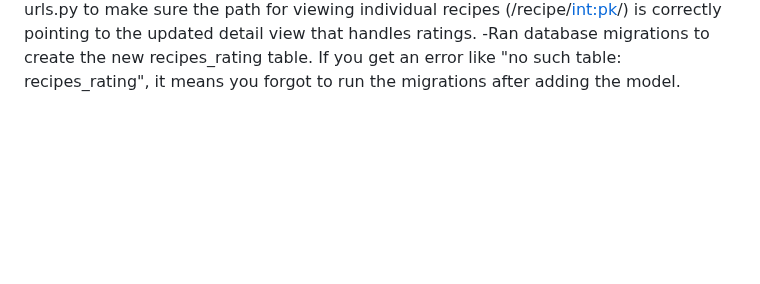
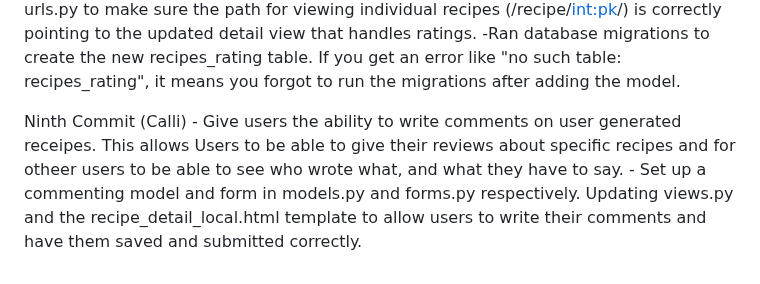
Before and after one commit to Calbest12/CIS298_FinalProject, a Markdown page: README.md, the part around the change. Rendered like a GitHub page; blank space fills up the shorter version.

```diff
--- a/README.md
+++ b/README.md
@@ -44,3 +44,6 @@ Eighth Commit (Khalil) – Added working recipe rating system (1-5 stars)
                          - After you add a recipe, you can go to its detail page and scroll down to the rating section. From there, you can pick a number from 1 to 5 and submit your rating. A success message will show up confirming your rating was saved.
                           - Also double-checked urls.py to make sure the path for viewing individual recipes (/recipe/<int:pk>/) is correctly pointing to the updated detail view that handles ratings.
                          -Ran database migrations to create the new recipes_rating table. If you get an error like "no such table: recipes_rating", it means you forgot to run the migrations after adding the model.
+
+Ninth Commit (Calli) - Give users the ability to write comments on user generated receipes. This allows Users to be able to give their reviews about specific recipes and for otheer users to be able to see who wrote what, and what they have to say.
+                      - Set up a commenting model and form in models.py and forms.py respectively. Updating views.py and the recipe_detail_local.html template to allow users to write their comments and have them saved and submitted correctly.
```
